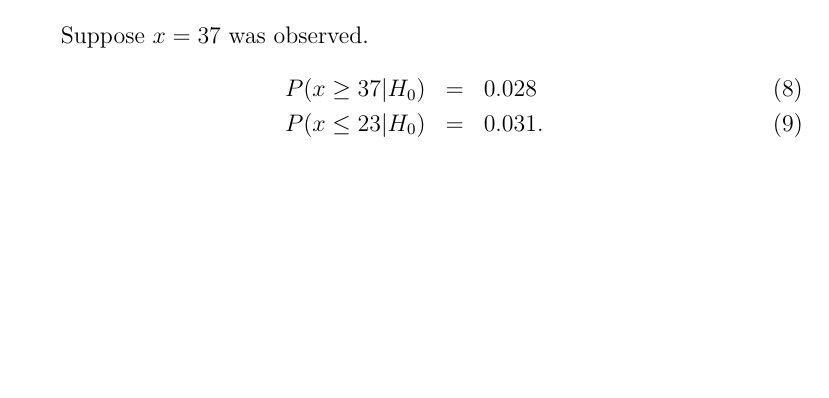
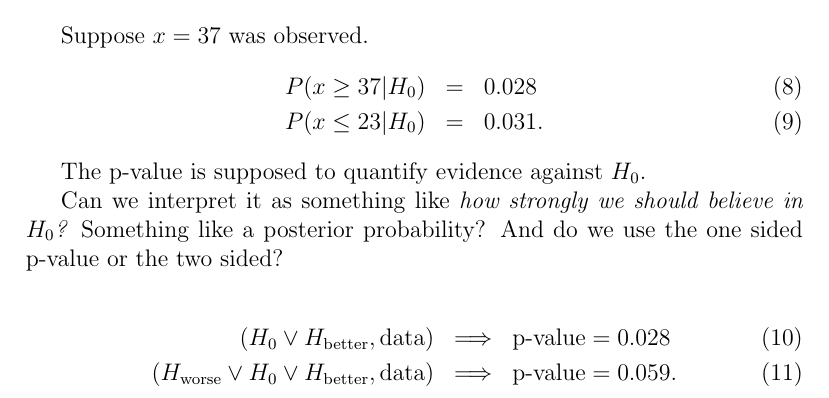
Before and after one commit to eggplantbren/Counterexamples, a LaTeX problem sheet (examples/p-values/ms.tex): part of page 2 of 2, cut so that both start at the same text, the shorter picture padded with empty space. Compiled offline with pdfLaTeX.

Commit message:
More writing

```diff
--- a/examples/p-values/ms.tex
+++ b/examples/p-values/ms.tex
@@ -89,5 +88,18 @@ P(x \geq 37 | H_0) &=& 0.028\\
 P(x \leq 23 | H_0) &=& 0.031.
 \end{eqnarray}
 
+The p-value is supposed to quantify evidence against $H_0$.
+
+Can we interpret it as something like {\em how strongly we should believe in
+$H_0$?} Something like a posterior probability?
+And do we use the one sided p-value or the two sided?
+
+\begin{eqnarray}
+\left(H_0 \vee H_{\rm better}, \textnormal{data}\right) &\Longrightarrow&
+\textnormal{p-value} = 0.028\\
+\left(H_{\rm worse} \vee H_0 \vee H_{\rm better}, \textnormal{data}\right) &\Longrightarrow&
+\textnormal{p-value} = 0.059.
+\end{eqnarray}
+
 
 \end{document}
```
Also changed, not shown: examples/p-values/ms.tex (1 more changed lines), 1 other file.
